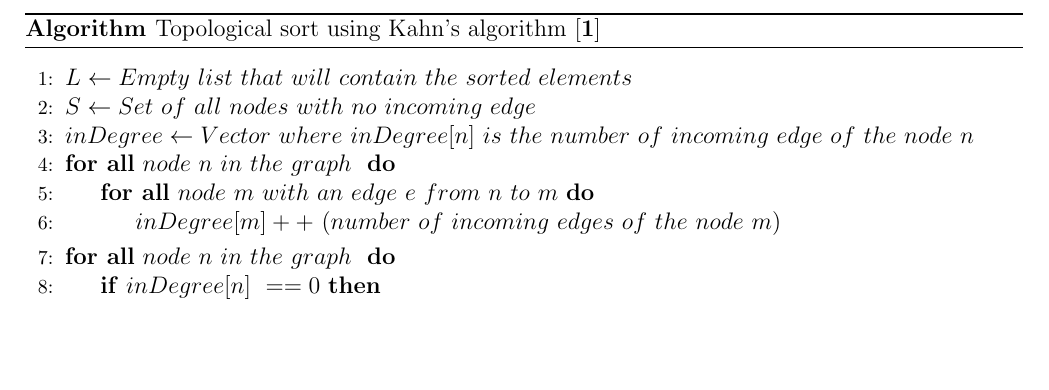
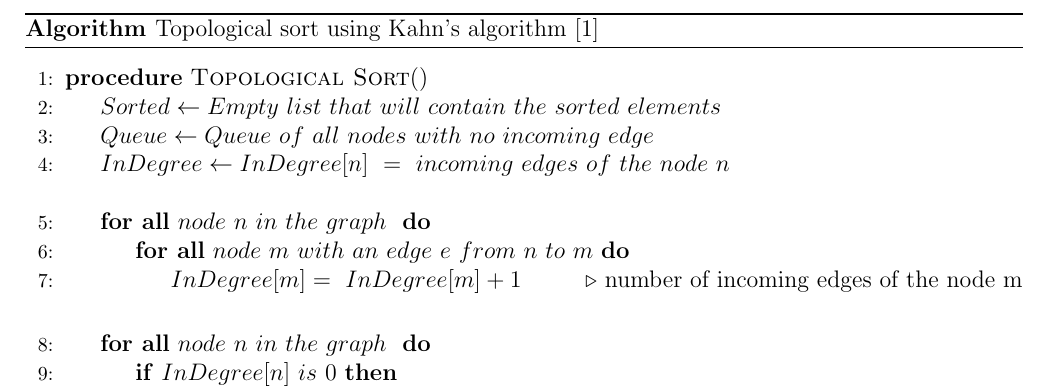
Before and after one commit to Just-A-Visitor/Algorithmic-Pseudocode, a LaTeX document (Pseudocode/Graphs/Topological Sort/SourceCode.tex): part of page 1 of 4 before the commit and part of page 1 of 5 after it, cut so that both start at the same text, the shorter picture padded with empty space. Compiled offline with pdfLaTeX.

Commit message:
modified source code to match coding style and creatd pdf

```diff
--- a/Pseudocode/Graphs/Topological Sort/SourceCode.tex
+++ b/Pseudocode/Graphs/Topological Sort/SourceCode.tex
@@ -15,6 +15,7 @@
 \algtext*{EndIf}
 \algtext*{EndFor}
 \algtext*{EndWhile}
+\algtext*{EndProcedure}
 
 % Define Left Justified Comments
 \algnewcommand{\LeftComment}[1]{\Statex \(\triangleright\) #1}
@@ -36,21 +37,23 @@
 
 \begin{algorithm}
 
-  \caption{Topological sort using Kahn's algorithm  \cite{1}}
+  \caption{Topological sort using Kahn's algorithm  [1]}
 
   \begin{algorithmic}[1]
     \Statex
-        \State $L \gets Empty\ list\ that\ will\ contain\ the\ sorted\ elements $
-        \State $S \gets Set\ of\ all\ nodes\ with\ no\ incoming\ edge\ $
-        \State $inDegree \gets Vector\ where\ inDegree[n]\ is\ the\ number\ of\ incoming\ edge\ of\ the\ node\ n$
+    \Procedure{Topological Sort}{$ $}
+        \State $Sorted \gets Empty\ list\ that\ will\ contain\ the\ sorted\ elements $
+        \State $Queue \gets Queue\ of\ all\ nodes\ with\ no\ incoming\ edge\ $
+        \State $InDegree \gets InDegree[n]\ =\  incoming\ edges\ of\ the\ node\ n$
+        \Statex
         \ForAll{$node\ n\ in\ the\ graph\ $}
             \ForAll{$node\ m\ with\ an\ edge\ e\ from\ n\ to\ m$}
-                \State $inDegree[m]++\  (number\ of\ incoming\ edges\ of\ the\ node\ m) $
+                \State $InDegree[m]=\ InDegree[m]+1\ $  \Comment{number\ of\ incoming\ edges\ of\ the\ node\ m}
             \EndFor
         \EndFor
-
+        \Statex
         \ForAll{$node\ n\ in\ the\ graph\ $}
-            \If{$inDegree[n]\ == 0$}
-                \State $ add\ n\ to\ S $
+            \If{$InDegree[n]\ is\ 0$}
+                \State $ add\ n\ to\ Queue  $
                 \EndIf
         \EndFor
```
Also changed, not shown: Pseudocode/Graphs/Topological Sort/Topological Sorting.pdf (added), Pseudocode/Graphs/Topological Sort/SourceCode.tex (22 more changed lines).
